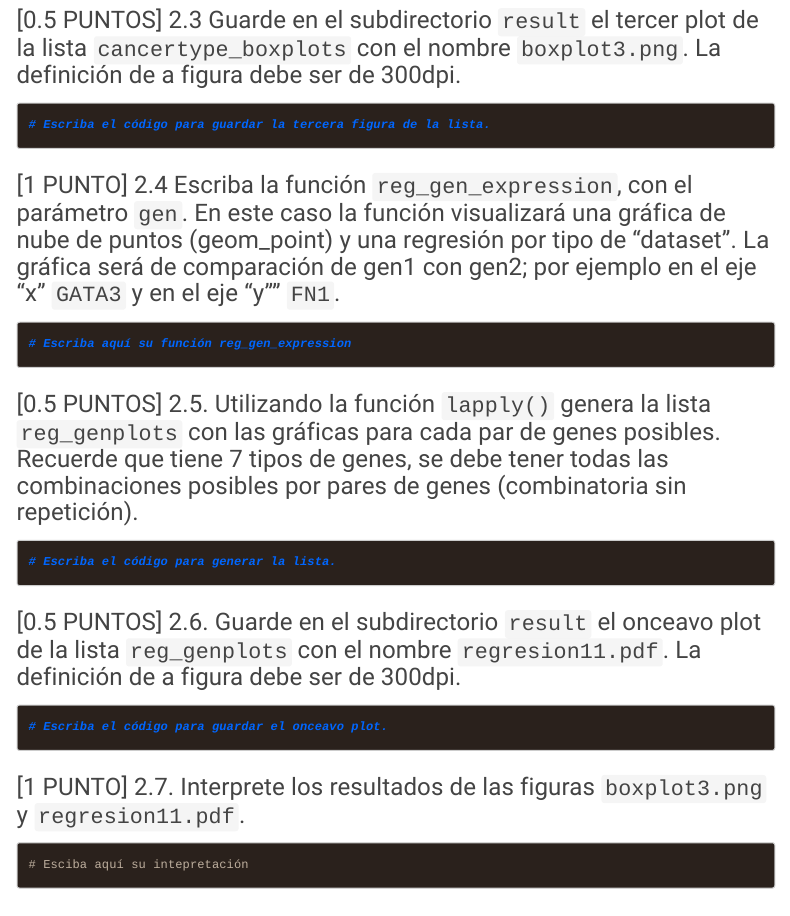
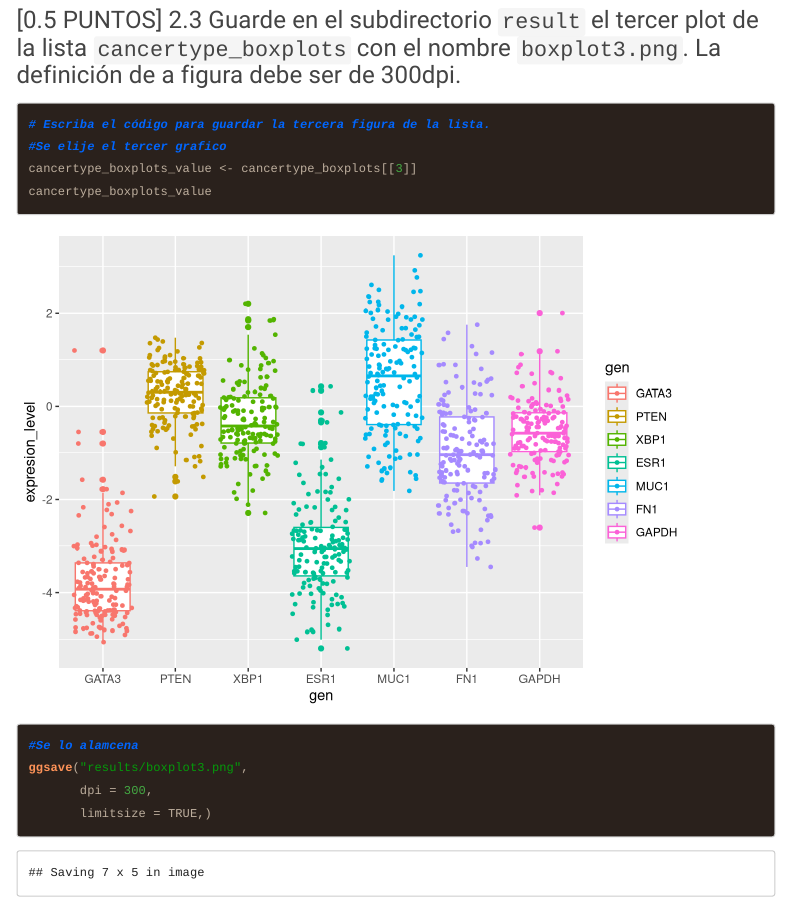
Before and after one commit to 1727jesy/2021II_GBI6_ExamenFinal, an R Markdown document (2021I_GBI6_ExamenFinal (1).Rmd): the page in a window 1100 px wide, from 16830 px down. Rendered offline with R 4.5, knitr and Pandoc, with nearby package versions; code that draws random numbers runs with fixed seeds of ours; menus at the side of the page are left out.

Commit message:
Jessica Quiñonez agrego la resolucion de ejercicio 2.3

````diff
--- a/2021I_GBI6_ExamenFinal (1).Rmd
+++ b/2021I_GBI6_ExamenFinal (1).Rmd
@@ -204,6 +204,13 @@ cancertype_boxplots
 ### [0.5 PUNTOS] 2.3 Guarde en el subdirectorio ```result``` el tercer plot de la lista ```cancertype_boxplots``` con el nombre ```boxplot3.png```. La definición de a figura debe ser de 300dpi.
 ```{r boxplot3}
 # Escriba el código para guardar la tercera figura de la lista.
+#Se elije el tercer grafico
+cancertype_boxplots_value <- cancertype_boxplots[[3]]
+cancertype_boxplots_value
+#Se lo alamcena
+ggsave("results/boxplot3.png",
+       dpi = 300,
+       limitsize = TRUE,)
 
 
 ```
````
Also changed, not shown: 2021I_GBI6_ExamenFinal--1-.html, results/boxplot3.png (added).
